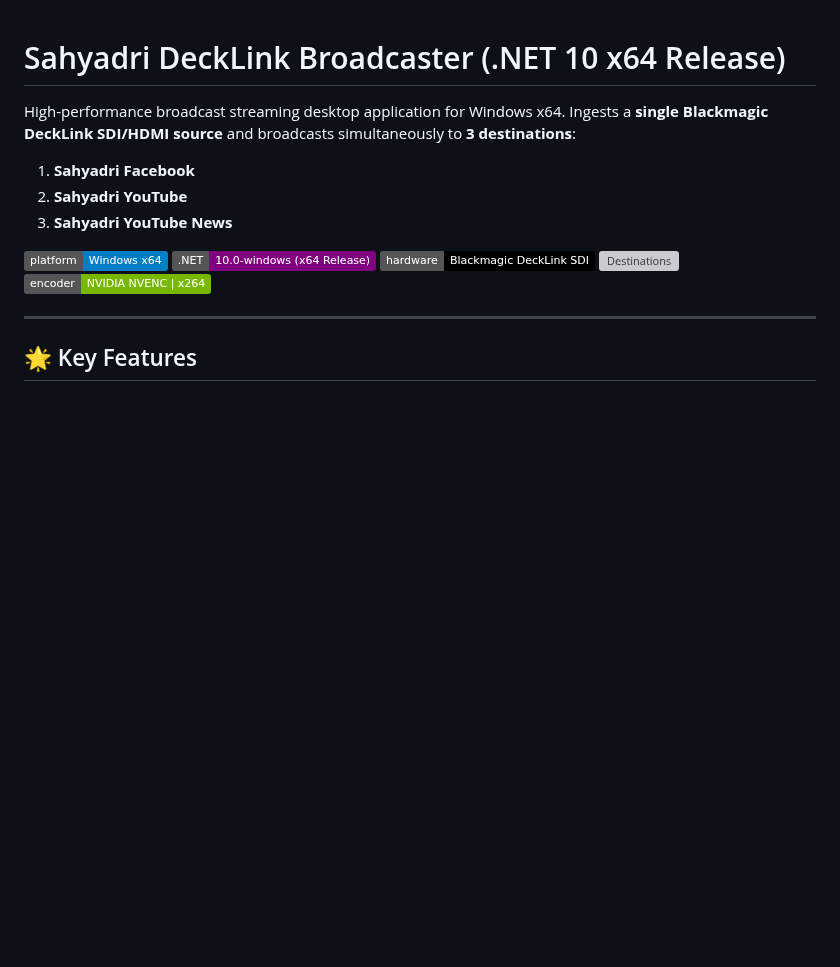
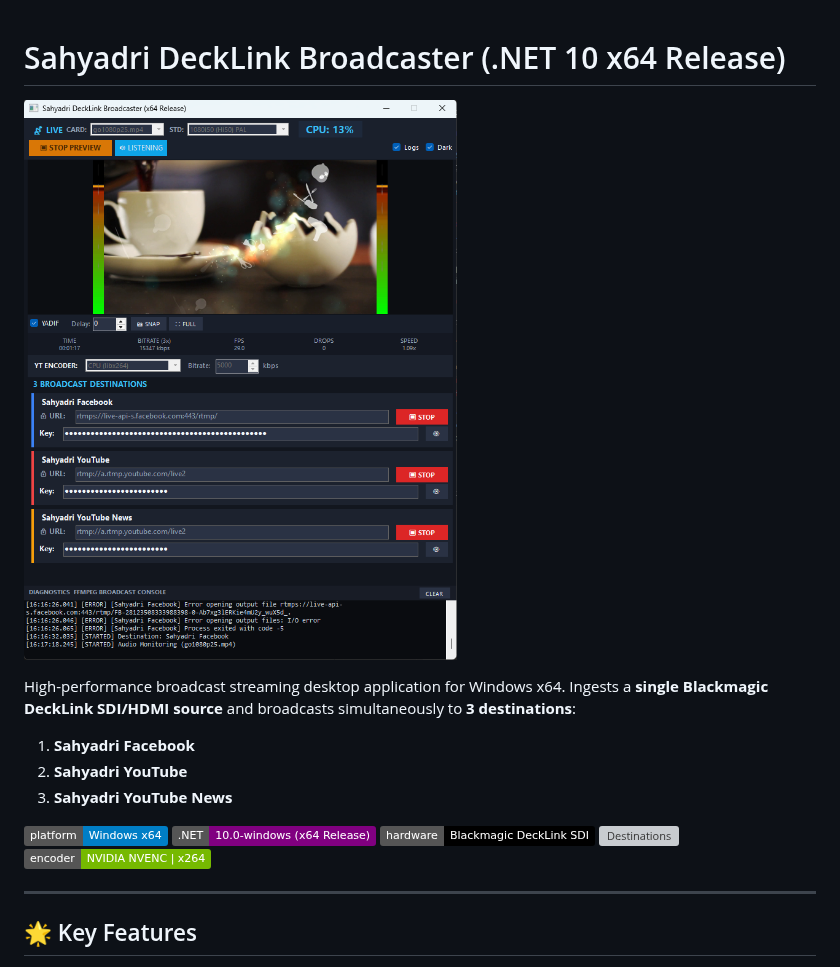
Before and after one commit to vimlesh1975/DeckLinkStreamStudio, a Markdown page: README.md, the part around the change. Rendered like a GitHub page; pictures changed too: image.png (added); badges without logos; blank space fills up the shorter version; grey boxes are pictures that could not be loaded.

```diff
--- a/README.md
+++ b/README.md
@@ -1,4 +1,6 @@
 # Sahyadri DeckLink Broadcaster (.NET 10 x64 Release)
+
+![Application Screenshot](image.png)
 
 High-performance broadcast streaming desktop application for Windows x64. Ingests a **single Blackmagic DeckLink SDI/HDMI source** and broadcasts simultaneously to **3 destinations**:
 1. **Sahyadri Facebook**
```
Also changed, not shown: 13 other files.
